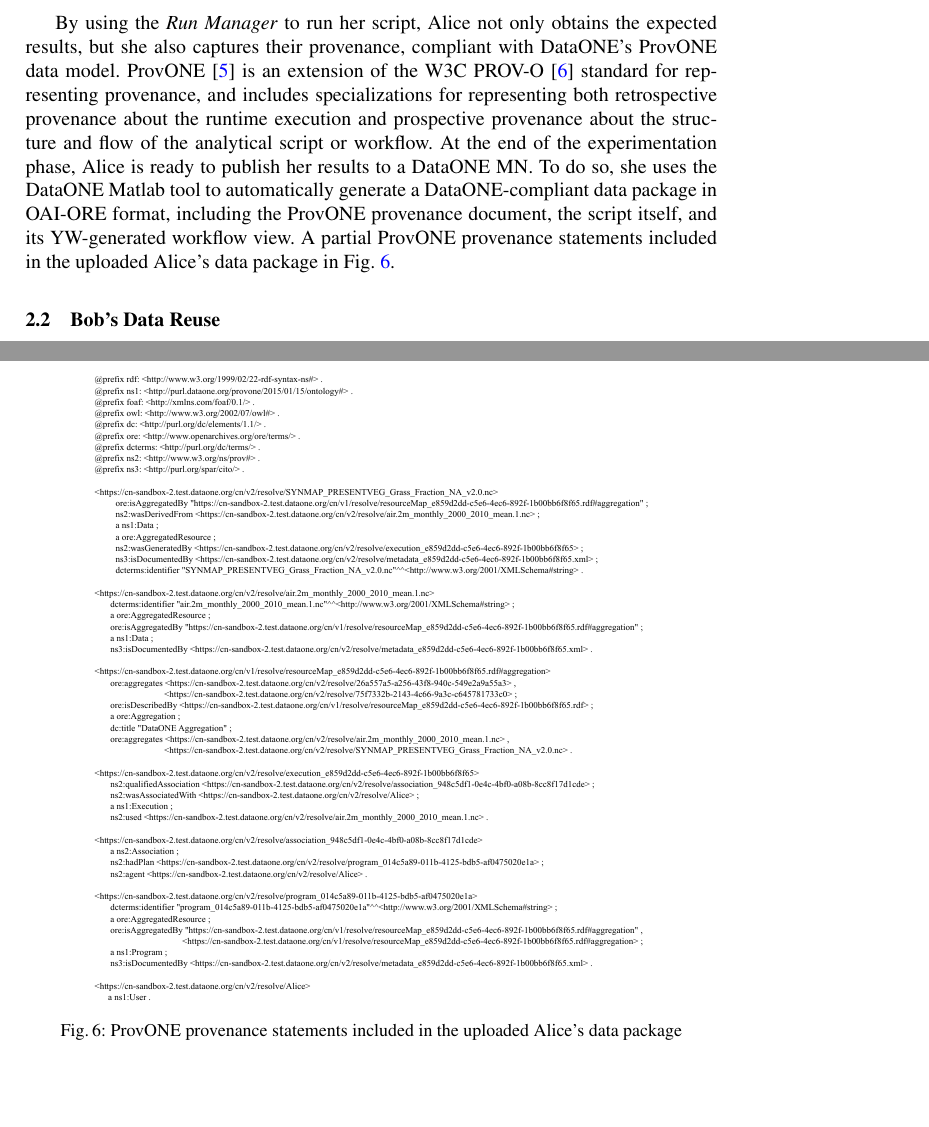
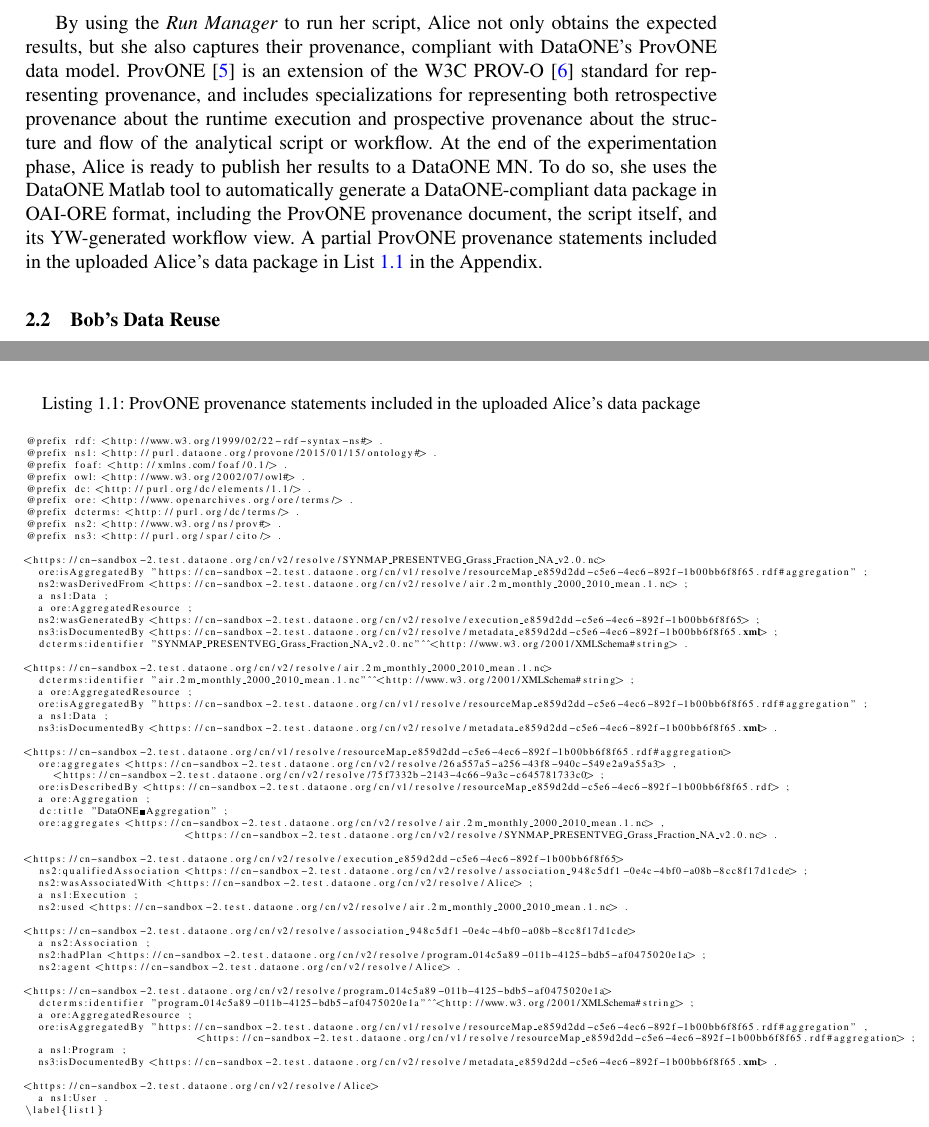
Before and after one commit to DataONEorg/provweek2016-demo, a LaTeX thesis (dataone-demo-latex-version/dataone-prov-demo-long.tex): two parts of pages 4 and 10 of 10 before the commit and two parts of pages 4 and 8 of 8 after it, joined at a grey line, cut so that both start at the same text, the shorter picture padded with empty space. Compiled offline with pdfLaTeX.

Commit message:
Use package "listings" to represent the provenance statement list

```diff
--- a/dataone-demo-latex-version/dataone-prov-demo-long.tex
+++ b/dataone-demo-latex-version/dataone-prov-demo-long.tex
@@ -49,6 +49,16 @@
     }
     \end{center}
 }
+
+\usepackage{listings}
+
+\lstset{
+language=XML,
+basicstyle=\tiny
+}
+
+
+
 \begin{document}
 
 \mainmatter  % start of an individual contribution
@@ -172,5 +182,5 @@
 ProvONE~\cite{provone} is an extension of the W3C PROV-O~\cite{prov-o} standard for representing provenance, and includes specializations for representing both retrospective provenance about the runtime execution and prospective provenance about the structure and flow of the analytical script or workflow.
 %
 At the end of the experimentation phase, Alice is ready to publish her results to a DataONE MN.
-To do so, she uses the  DataONE Matlab tool to automatically generate a DataONE-compliant data package in OAI-ORE format, including the ProvONE provenance document, the script itself, and its YW-generated workflow view. A partial ProvONE provenance statements included in the uploaded Alice's data package in Fig.~\ref{list1}.
+To do so, she uses the  DataONE Matlab tool to automatically generate a DataONE-compliant data package in OAI-ORE format, including the ProvONE provenance document, the script itself, and its YW-generated workflow view. A partial ProvONE provenance statements included in the uploaded Alice's data package in List~\ref{list1} in the Appendix.
 
@@ -258,6 +269,67 @@
 
-\begin{figure}[h] \centering \includegraphics[width=0.8\textwidth]{figs/alice-ttl}
-\caption{ProvONE provenance statements included in the uploaded Alice's data package}  \label{list1} \end{figure}
+%\begin{figure}[h] \centering \includegraphics[width=0.8\textwidth]{figs/alice-ttl}
+%\caption{ProvONE provenance statements included in the uploaded Alice's data package}  \label{list1} \end{figure}
+
+\begin{lstlisting} [caption=ProvONE provenance statements included in the uploaded Alice's data package, label=list1]
+
+@prefix rdf: <http://www.w3.org/1999/02/22-rdf-syntax-ns#> .
+@prefix ns1: <http://purl.dataone.org/provone/2015/01/15/ontology#> .
+@prefix foaf: <http://xmlns.com/foaf/0.1/> .
+@prefix owl: <http://www.w3.org/2002/07/owl#> .
+@prefix dc: <http://purl.org/dc/elements/1.1/> .
+@prefix ore: <http://www.openarchives.org/ore/terms/> .
+@prefix dcterms: <http://purl.org/dc/terms/> .
+@prefix ns2: <http://www.w3.org/ns/prov#> .
+@prefix ns3: <http://purl.org/spar/cito/> .
+
+<https://cn-sandbox-2.test.dataone.org/cn/v2/resolve/SYNMAP_PRESENTVEG_Grass_Fraction_NA_v2.0.nc>
+  ore:isAggregatedBy "https://cn-sandbox-2.test.dataone.org/cn/v1/resolve/resourceMap_e859d2dd-c5e6-4ec6-892f-1b00bb6f8f65.rdf#aggregation" ;
+  ns2:wasDerivedFrom <https://cn-sandbox-2.test.dataone.org/cn/v2/resolve/air.2m_monthly_2000_2010_mean.1.nc> ;
+  a ns1:Data ;
+  a ore:AggregatedResource ;
+  ns2:wasGeneratedBy <https://cn-sandbox-2.test.dataone.org/cn/v2/resolve/execution_e859d2dd-c5e6-4ec6-892f-1b00bb6f8f65> ;
+  ns3:isDocumentedBy <https://cn-sandbox-2.test.dataone.org/cn/v2/resolve/metadata_e859d2dd-c5e6-4ec6-892f-1b00bb6f8f65.xml> ;
+  dcterms:identifier "SYNMAP_PRESENTVEG_Grass_Fraction_NA_v2.0.nc"^^<http://www.w3.org/2001/XMLSchema#string> .
+
+<https://cn-sandbox-2.test.dataone.org/cn/v2/resolve/air.2m_monthly_2000_2010_mean.1.nc>
+  dcterms:identifier "air.2m_monthly_2000_2010_mean.1.nc"^^<http://www.w3.org/2001/XMLSchema#string> ;
+  a ore:AggregatedResource ;
+  ore:isAggregatedBy "https://cn-sandbox-2.test.dataone.org/cn/v1/resolve/resourceMap_e859d2dd-c5e6-4ec6-892f-1b00bb6f8f65.rdf#aggregation" ;
+  a ns1:Data ;
+  ns3:isDocumentedBy <https://cn-sandbox-2.test.dataone.org/cn/v2/resolve/metadata_e859d2dd-c5e6-4ec6-892f-1b00bb6f8f65.xml> .
+
+<https://cn-sandbox-2.test.dataone.org/cn/v1/resolve/resourceMap_e859d2dd-c5e6-4ec6-892f-1b00bb6f8f65.rdf#aggregation>
+  ore:aggregates <https://cn-sandbox-2.test.dataone.org/cn/v2/resolve/26a557a5-a256-43f8-940c-549e2a9a55a3> ,
+     <https://cn-sandbox-2.test.dataone.org/cn/v2/resolve/75f7332b-2143-4c66-9a3c-c645781733c0> ;
+  ore:isDescribedBy <https://cn-sandbox-2.test.dataone.org/cn/v1/resolve/resourceMap_e859d2dd-c5e6-4ec6-892f-1b00bb6f8f65.rdf> ;
+  a ore:Aggregation ;
+  dc:title "DataONE Aggregation" ;
+  ore:aggregates <https://cn-sandbox-2.test.dataone.org/cn/v2/resolve/air.2m_monthly_2000_2010_mean.1.nc> ,
+                           <https://cn-sandbox-2.test.dataone.org/cn/v2/resolve/SYNMAP_PRESENTVEG_Grass_Fraction_NA_v2.0.nc> .
+
+<https://cn-sandbox-2.test.dataone.org/cn/v2/resolve/execution_e859d2dd-c5e6-4ec6-892f-1b00bb6f8f65>
+  ns2:qualifiedAssociation <https://cn-sandbox-2.test.dataone.org/cn/v2/resolve/association_948c5df1-0e4c-4bf0-a08b-8cc8f17d1cde> ;
+  ns2:wasAssociatedWith <https://cn-sandbox-2.test.dataone.org/cn/v2/resolve/Alice> ;
+  a ns1:Execution ;
+  ns2:used <https://cn-sandbox-2.test.dataone.org/cn/v2/resolve/air.2m_monthly_2000_2010_mean.1.nc> .
+
+<https://cn-sandbox-2.test.dataone.org/cn/v2/resolve/association_948c5df1-0e4c-4bf0-a08b-8cc8f17d1cde>
+  a ns2:Association ;
+  ns2:hadPlan <https://cn-sandbox-2.test.dataone.org/cn/v2/resolve/program_014c5a89-011b-4125-bdb5-af0475020e1a> ;
+  ns2:agent <https://cn-sandbox-2.test.dataone.org/cn/v2/resolve/Alice> .
+
+<https://cn-sandbox-2.test.dataone.org/cn/v2/resolve/program_014c5a89-011b-4125-bdb5-af0475020e1a>
+  dcterms:identifier "program_014c5a89-011b-4125-bdb5-af0475020e1a"^^<http://www.w3.org/2001/XMLSchema#string> ;
+  a ore:AggregatedResource ;
+  ore:isAggregatedBy "https://cn-sandbox-2.test.dataone.org/cn/v1/resolve/resourceMap_e859d2dd-c5e6-4ec6-892f-1b00bb6f8f65.rdf#aggregation" ,
+                             <https://cn-sandbox-2.test.dataone.org/cn/v1/resolve/resourceMap_e859d2dd-c5e6-4ec6-892f-1b00bb6f8f65.rdf#aggregation> ;
+  a ns1:Program ;
+  ns3:isDocumentedBy <https://cn-sandbox-2.test.dataone.org/cn/v2/resolve/metadata_e859d2dd-c5e6-4ec6-892f-1b00bb6f8f65.xml> .
+
+<https://cn-sandbox-2.test.dataone.org/cn/v2/resolve/Alice>
+  a ns1:User .
+\label{list1}
+\end{lstlisting}
 
 \end{appendix}
 
```
Also changed, not shown: dataone-demo-latex-version/dataone-prov-demo-long.tex (5 more changed lines).
